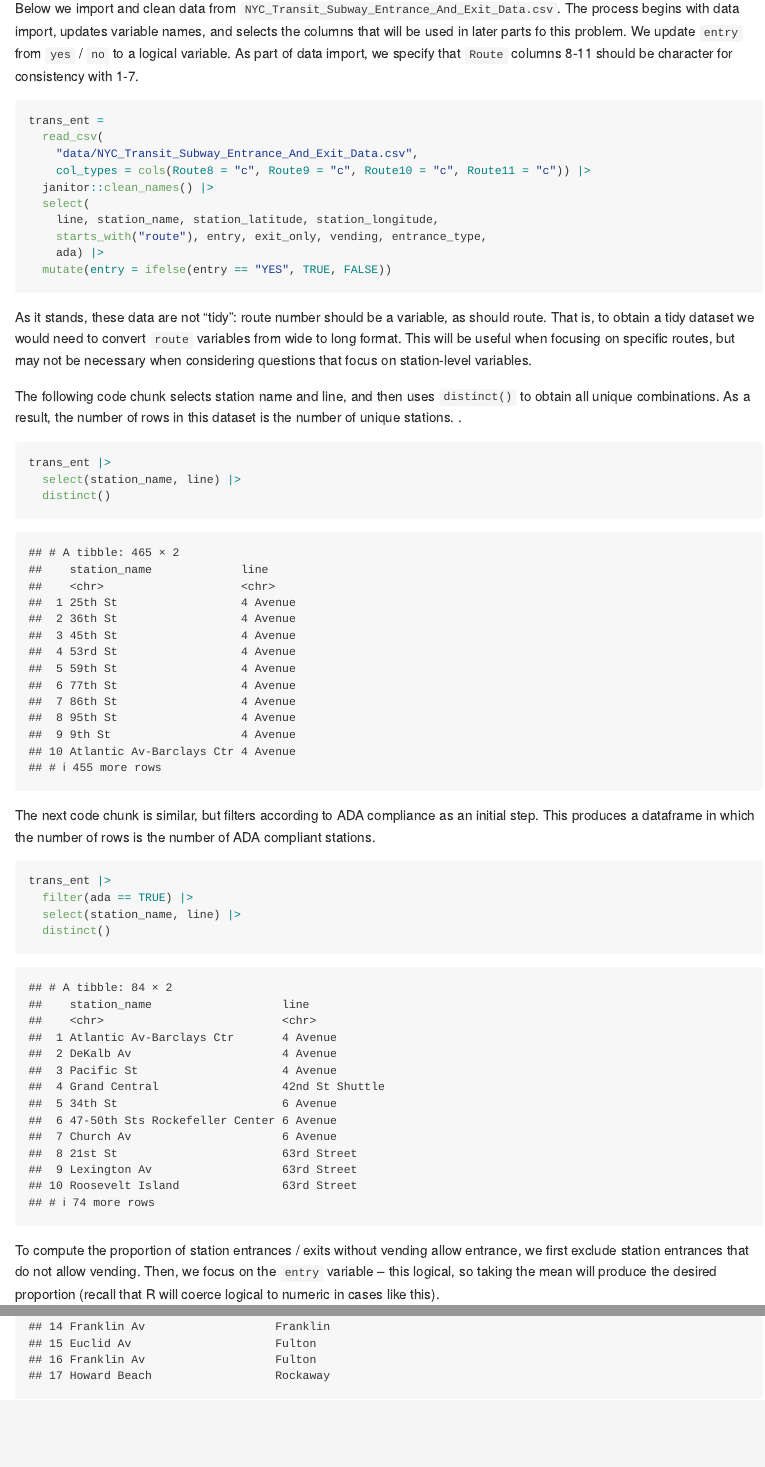
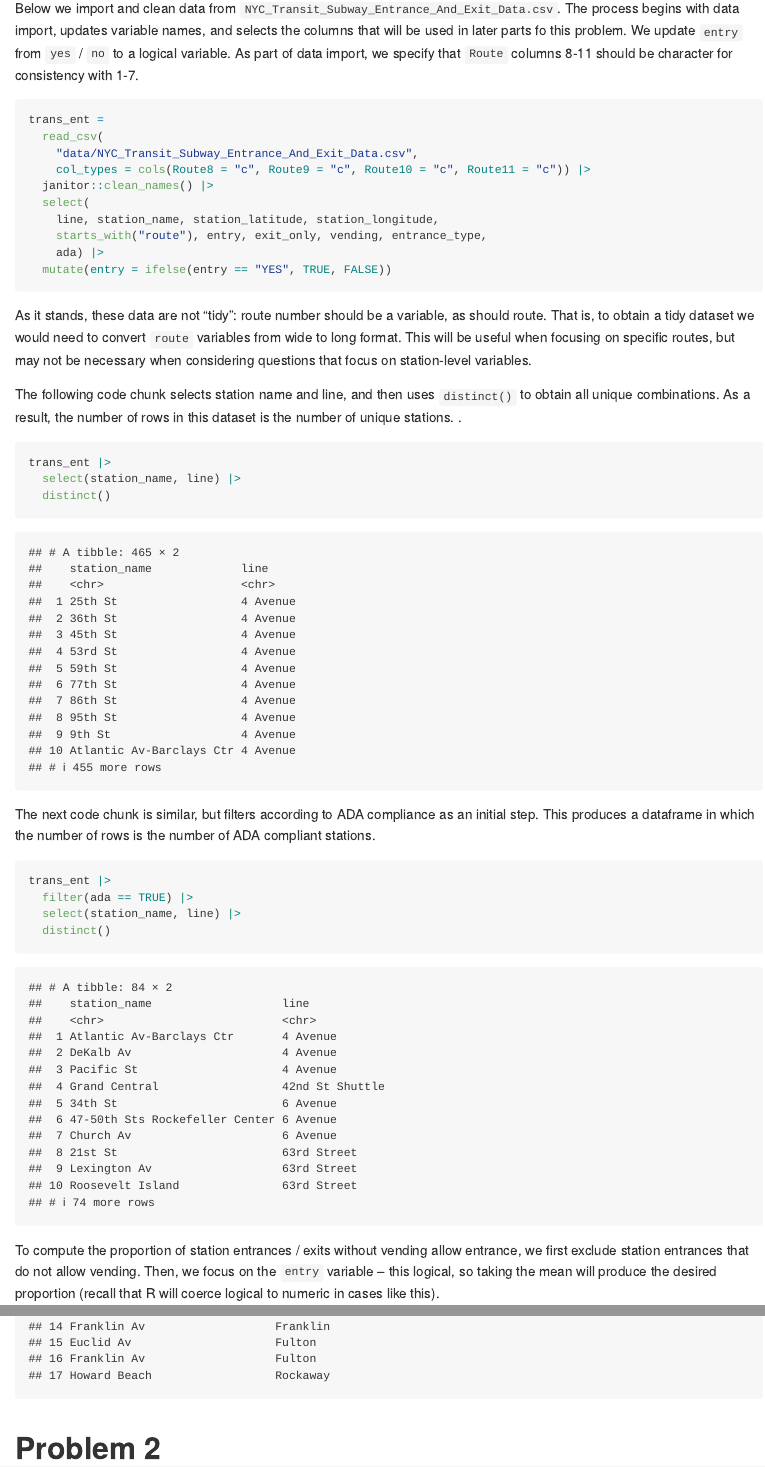
Before and after one commit to Yixin-Zheng/p8105_hw2_yz4993, an R Markdown document (p8105_hw2_yz4993.Rmd): the page in a window 1100 px wide, from 210 px down before the commit and from 240 px down after it, so that both start at the same text, and a second part further down, joined at a grey line. Rendered offline with R 4.5, knitr and Pandoc, with nearby package versions; column names are cleaned by a stand-in for the janitor package.

Commit message:
update format

````diff
--- a/p8105_hw2_yz4993.Rmd
+++ b/p8105_hw2_yz4993.Rmd
@@ -15,7 +15,7 @@ library(readxl)
 
 Below we import and clean data from `NYC_Transit_Subway_Entrance_And_Exit_Data.csv`. The process begins with data import, updates variable names, and selects the columns that will be used in later parts fo this problem. We update `entry` from `yes` / `no` to a logical variable. As part of data import, we specify that `Route` columns 8-11 should be character for consistency with 1-7.
 
-```{r}
+```{r 1.1 data import and cleaning}
 trans_ent =
   read_csv(
     "data/NYC_Transit_Subway_Entrance_And_Exit_Data.csv",
@@ -32,7 +32,7 @@ As it stands, these data are not "tidy": route number should be a variable, as s
 
 The following code chunk selects station name and line, and then uses `distinct()` to obtain all unique combinations. As a result, the number of rows in this dataset is the number of unique stations. .
 
-```{r}
+```{r 1.2 distinct stations number}
 trans_ent |>
   select(station_name, line) |>
   distinct()
@@ -40,7 +40,7 @@ trans_ent |>
 
 The next code chunk is similar, but filters according to ADA compliance as an initial step. This produces a dataframe in which the number of rows is the number of ADA compliant stations.
 
-```{r}
+```{r 1.3 ada compliant station number}
 trans_ent |>
   filter(ada == TRUE) |>
   select(station_name, line) |>
@@ -77,3 +77,5 @@ trans_ent |>
   select(station_name, line) |>
   distinct()
 ```
+
+# Problem 2
````
Also changed, not shown: p8105_hw2_yz4993.Rmd (6 more changed lines).
